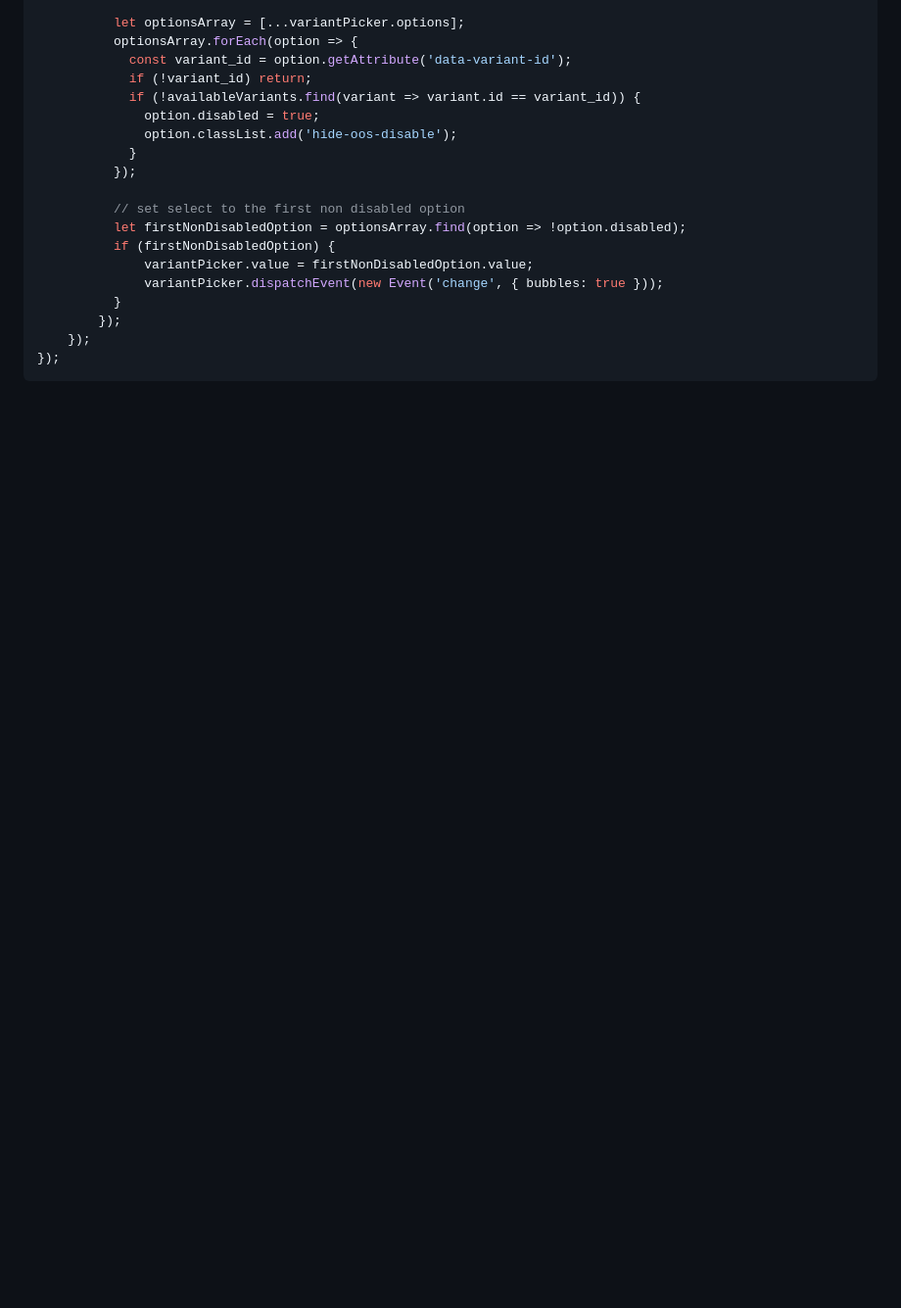
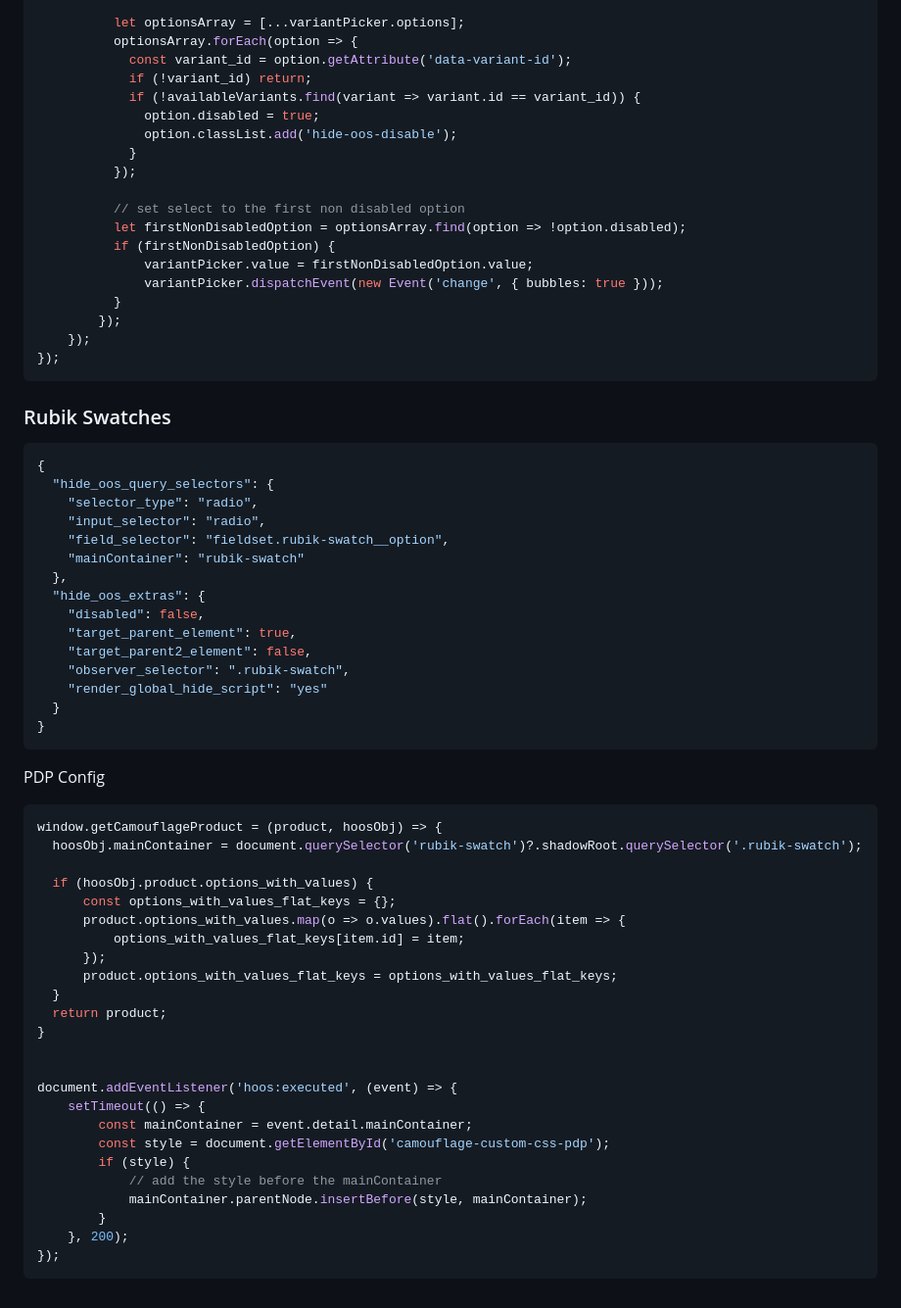
Before and after one commit to raj-kumar94/camouflage-documentation, a Markdown page: configurations/third-party-apps-integration.md, the part around the change. Shown at 98% size. Rendered like a GitHub page; blank space fills up the shorter version.

Commit message:
GITBOOK-84: No subject

````diff
--- a/configurations/third-party-apps-integration.md
+++ b/configurations/third-party-apps-integration.md
@@ -161,3 +161,54 @@ document.addEventListener('hoos:script2loaded', () => {
     });
 });
 ```
+
+
+
+### Rubik Swatches
+
+```json
+{
+  "hide_oos_query_selectors": {
+    "selector_type": "radio",
+    "input_selector": "radio",
+    "field_selector": "fieldset.rubik-swatch__option",
+    "mainContainer": "rubik-swatch"
+  },
+  "hide_oos_extras": {
+    "disabled": false,
+    "target_parent_element": true,
+    "target_parent2_element": false,
+    "observer_selector": ".rubik-swatch",
+    "render_global_hide_script": "yes"
+  }
+}
+```
+
+PDP Config
+
+```javascript
+window.getCamouflageProduct = (product, hoosObj) => {
+  hoosObj.mainContainer = document.querySelector('rubik-swatch')?.shadowRoot.querySelector('.rubik-swatch');
+
+  if (hoosObj.product.options_with_values) {
+      const options_with_values_flat_keys = {};
+      product.options_with_values.map(o => o.values).flat().forEach(item => {
+          options_with_values_flat_keys[item.id] = item;
+      });
+      product.options_with_values_flat_keys = options_with_values_flat_keys;
+  }
+  return product;
+}
+
+
+document.addEventListener('hoos:executed', (event) => {
+    setTimeout(() => {
+        const mainContainer = event.detail.mainContainer;
+        const style = document.getElementById('camouflage-custom-css-pdp');
+        if (style) {
+            // add the style before the mainContainer
+            mainContainer.parentNode.insertBefore(style, mainContainer);
+        }
+    }, 200);
+});
+```
````
